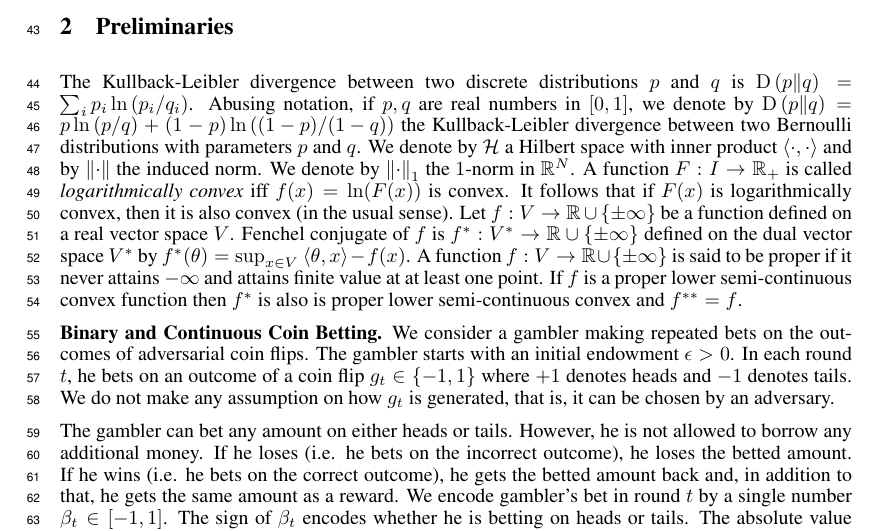
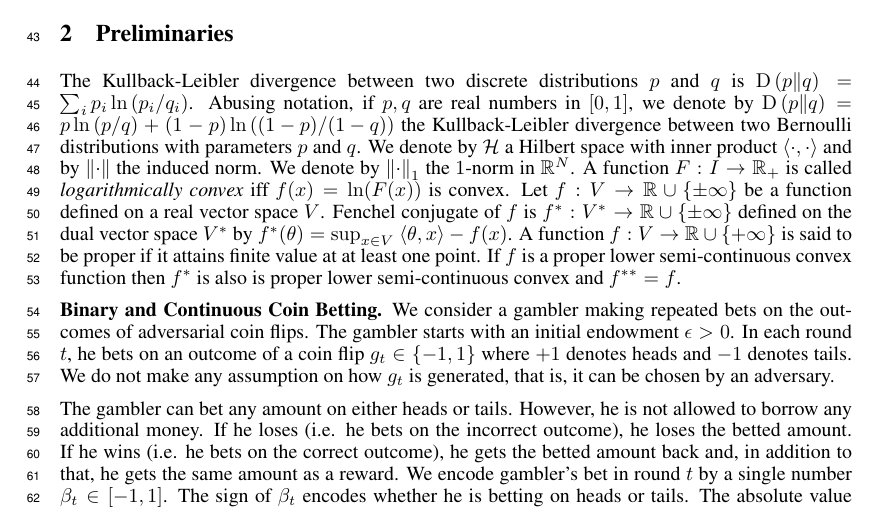
Before and after one commit to DavidPal/coin-betting-and-online-learning, a LaTeX paper (NIPS-2016-submission/main.tex, which reads NIPS-2016-submission/preliminaries.tex): part of page 2 of 19, cut so that both start at the same text. Compiled offline with pdfLaTeX.

Commit message:
shrinking

```diff
--- a/NIPS-2016-submission/preliminaries.tex
+++ b/NIPS-2016-submission/preliminaries.tex
@@ -8,13 +8,15 @@ Kullback-Leibler divergence between two Bernoulli distributions with parameters
 $p$ and $q$.  We denote by $\H$ a Hilbert space with inner product $\langle
 \cdot, \cdot\rangle$ and by $\norm{\cdot}$ the induced norm.  We denote by
 $\norm{\cdot}_1$ the $1$-norm in $\R^N$.  A function $F:I \to \R_+$ is called
-\emph{logarithmically convex} iff $f(x) = \ln(F(x))$ is convex. It follows that
-if $F(x)$ is logarithmically convex, then it is also convex (in the usual
-sense).  Let $f:V \to \R \cup \{\pm\infty\}$ be a function defined on a real
+\emph{logarithmically convex} iff $f(x) = \ln(F(x))$ is convex.
+%It follows that
+%if $F(x)$ is logarithmically convex, then it is also convex (in the usual
+%sense).
+Let $f:V \to \R \cup \{\pm\infty\}$ be a function defined on a real
 vector space $V$. Fenchel conjugate of $f$ is $f^*:V^* \to \R \cup \{\pm
 \infty\}$ defined on the dual vector space $V^*$ by $f^*(\theta) = \sup_{x \in
-V} \ \langle \theta, x \rangle - f(x)$.  A function $f:V \to \R \cup \{\pm
-\infty\}$ is said to be proper if it never attains $-\infty$ and attains finite
+V} \ \langle \theta, x \rangle - f(x)$.  A function $f:V \to \R \cup \{+
+\infty\}$ is said to be proper if  it attains finite
 value at at least one point. If $f$ is a proper lower semi-continuous convex
 function then $f^*$ is also is proper lower semi-continuous convex and
 $f^{**}=f$.
```
